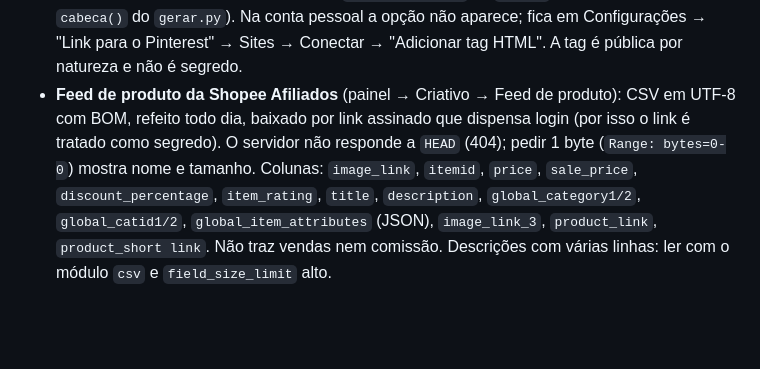
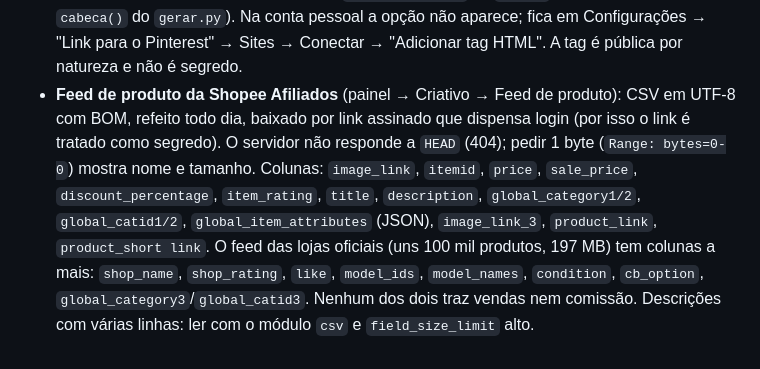
Before and after one commit to Oyamex/compraconferida, a Markdown page: LEIA.md, the part around the change. Rendered like a GitHub page; blank space fills up the shorter version.

Commit message:
LEIA: colunas do feed das lojas oficiais
Co-Authored-By: Claude Opus 5.5 <noreply@anthropic.com>

```diff
--- a/LEIA.md
+++ b/LEIA.md
@@ -64,4 +64,4 @@ Cada produto: `nome`, `apelido`, `preco`, `precoDe`, `historico` (preços diári
 - **Histórico de preço da Shopee (conferido em 27/10/2026):** não há fonte grátis e confiável do passado. Buscapé e Zoom mostram histórico só na tela, sem API, e cobrem mal a Shopee; o Keepa é só Amazon e pago; extensões de navegador não têm prova para o Brasil; raspar a página fere os termos. A Open API dá só o preço do dia. Por isso o `historico` dos dados é nosso: uma leitura por dia do mesmo anúncio linkado, pela API ou pelo "Feed de produto" do painel de Afiliados.
 - **Número do vídeo:** o campo `numero` dos dados é a única fonte. O motor do Short mostra o selo "Nº n" no pé da tela o vídeo inteiro e `compraconferida.com.br/n` no fecho; o gerador cria `/n/`; o Sub_id1 é `vn`. Antes de publicar, os números da tela, da fala, dos dados, da página e do Sub_id têm de ser iguais.
 - **Pinterest:** o site é reivindicado pela tag `p:domain_verify` no `<head>` de todas as páginas (em `cabeca()` do `gerar.py`). Na conta pessoal a opção não aparece; fica em Configurações → "Link para o Pinterest" → Sites → Conectar → "Adicionar tag HTML". A tag é pública por natureza e não é segredo.
-- **Feed de produto da Shopee Afiliados** (painel → Criativo → Feed de produto): CSV em UTF-8 com BOM, refeito todo dia, baixado por link assinado que dispensa login (por isso o link é tratado como segredo). O servidor não responde a `HEAD` (404); pedir 1 byte (`Range: bytes=0-0`) mostra nome e tamanho. Colunas: `image_link`, `itemid`, `price`, `sale_price`, `discount_percentage`, `item_rating`, `title`, `description`, `global_category1/2`, `global_catid1/2`, `global_item_attributes` (JSON), `image_link_3`, `product_link`, `product_short link`. Não traz vendas nem comissão. Descrições com várias linhas: ler com o módulo `csv` e `field_size_limit` alto.
+- **Feed de produto da Shopee Afiliados** (painel → Criativo → Feed de produto): CSV em UTF-8 com BOM, refeito todo dia, baixado por link assinado que dispensa login (por isso o link é tratado como segredo). O servidor não responde a `HEAD` (404); pedir 1 byte (`Range: bytes=0-0`) mostra nome e tamanho. Colunas: `image_link`, `itemid`, `price`, `sale_price`, `discount_percentage`, `item_rating`, `title`, `description`, `global_category1/2`, `global_catid1/2`, `global_item_attributes` (JSON), `image_link_3`, `product_link`, `product_short link`. O feed das lojas oficiais (uns 100 mil produtos, 197 MB) tem colunas a mais: `shop_name`, `shop_rating`, `like`, `model_ids`, `model_names`, `condition`, `cb_option`, `global_category3`/`global_catid3`. Nenhum dos dois traz vendas nem comissão. Descrições com várias linhas: ler com o módulo `csv` e `field_size_limit` alto.
```
